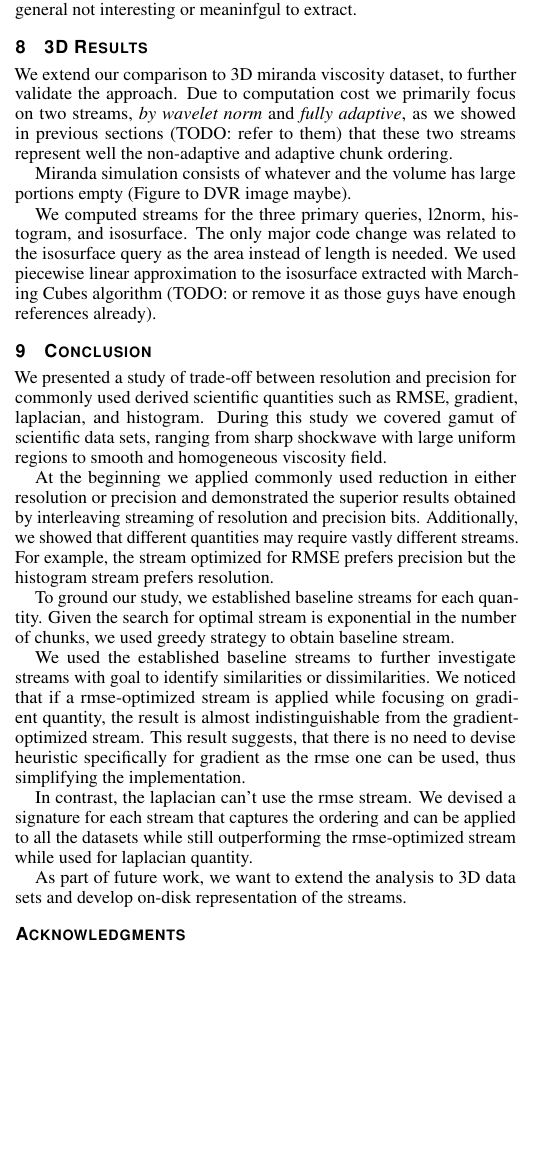
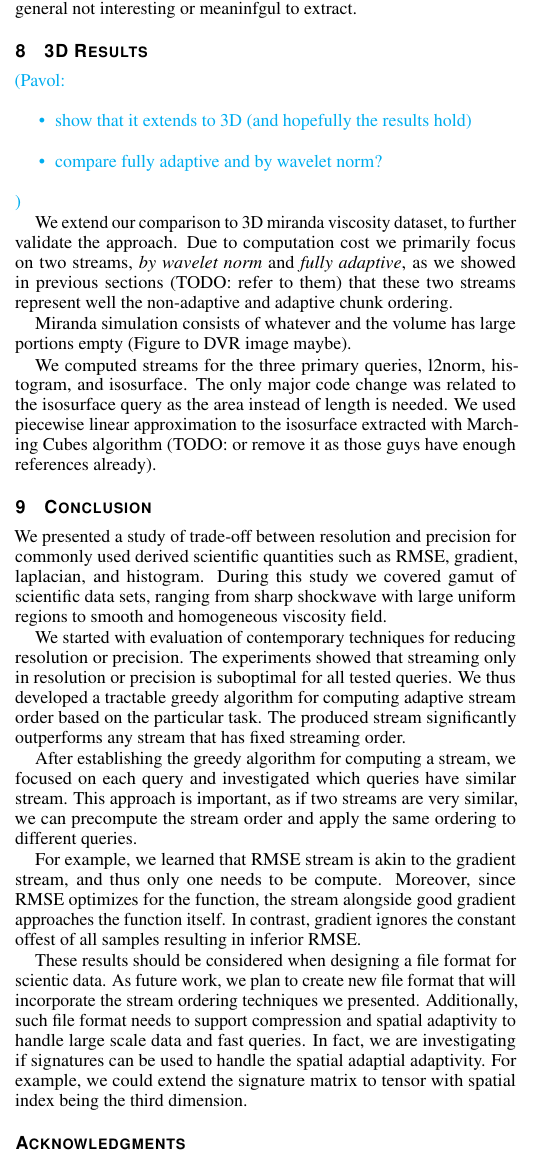
Before and after one commit to hoangthaiduong/vpc-ieeevis2018, a LaTeX document (template.tex, which reads 3d_results.tex, conclusions.tex): part of one column of page 9 of 10, cut so that both start at the same text, the shorter picture padded with empty space. Compiled offline with pdfLaTeX.

Commit message:
Some edits

```diff
--- a/3d_results.tex
+++ b/3d_results.tex
@@ -1,4 +1,11 @@
 \section{3D Results}
+\pavol{
+\begin{itemize}
+        \item show that it extends to 3D (and hopefully the results hold)
+        \item compare fully adaptive and by wavelet norm?
+\end{itemize}
+}
+
 We extend our comparison to 3D miranda viscosity dataset, to further validate the approach.
 Due to computation cost we primarily focus on two streams, {\em by wavelet norm} and {\em fully
 adaptive}, as we showed in previous sections (TODO: refer to them) that these two streams represent
--- a/conclusions.tex
+++ b/conclusions.tex
@@ -4,28 +4,49 @@ scientific quantities such as RMSE, gradient, laplacian, and histogram. During t
 covered gamut of scientific data sets, ranging from sharp shockwave with large uniform regions
 to smooth and homogeneous viscosity field.
 
-At the beginning we applied commonly used reduction in either resolution or precision and
-demonstrated the superior results obtained by interleaving streaming of resolution and precision
-bits. Additionally, we showed that different quantities may require vastly different streams.
-For example, the stream optimized for RMSE prefers precision but the histogram stream prefers
-resolution.
+We started with evaluation of contemporary techniques for reducing resolution or precision.
+The experiments showed that streaming only in resolution or precision is suboptimal for all
+tested queries. We thus developed a tractable greedy algorithm for computing adaptive stream order
+based on the particular task. The produced stream significantly outperforms any stream that has
+fixed streaming order.
 
-To ground our study, we established baseline streams for each quantity. Given the search
-for optimal stream is exponential in the number of chunks, we used greedy strategy to obtain
-baseline stream.
+After establishing the greedy algorithm for computing a stream, we focused on each query and
+investigated which queries have similar stream. This approach is important, as if two streams
+are very similar, we can precompute the stream order and apply the same ordering to different
+queries.
 
-We used the established baseline streams to further investigate streams with goal to identify
-similarities or dissimilarities. We noticed that if a rmse-optimized stream is applied while
-focusing on gradient quantity, the result is almost indistinguishable from the gradient-optimized
-stream. This result suggests, that there is no need to devise heuristic specifically for gradient
-as the rmse one can be used, thus simplifying the implementation.
-
-In contrast, the laplacian can't use the rmse stream. We devised a signature for each stream that
-captures the ordering and can be applied to all the datasets while still outperforming the
-rmse-optimized stream while used for laplacian quantity.
+For example, we learned that RMSE stream is akin to the gradient stream, and thus only one
+needs to be compute. Moreover, since RMSE optimizes for the function, the stream alongside
+good gradient approaches the function itself. In contrast, gradient ignores the constant offest
+of all samples resulting in inferior RMSE.
 
 
+These results should be considered when designing a file format for scientic data. As future work,
+we plan to create new file format that will incorporate the stream ordering techniques we presented.
+Additionally, such file format needs to support compression and spatial adaptivity to handle large
+scale data and fast queries. In fact, we are investigating if signatures can be used to handle
+the spatial adaptial adaptivity. For example, we could extend the signature matrix to tensor with
+spatial index being the third dimension.
 
 
-As part of future work, we want to extend the analysis to 3D data sets and develop on-disk
-representation of the streams.
+%As we explored the quantities of interest, we showed the RMSE stream is good proxy for
+%gradient.
+%
+%To ground our study, we established baseline streams for each quantity. Given the search
+%for optimal stream is exponential in the number of chunks, we described a greedy strategy to obtain
+%the baseline stream.
+%
+%We used the established baseline streams to further investigate streams with goal to identify
+%similarities or dissimilarities. We noticed that if a rmse-optimized stream is applied while
+%focusing on gradient quantity, the result is almost indistinguishable from the gradient-optimized
+%stream. This result suggests, that there is no need to devise heuristic specifically for gradient
+%as the rmse one can be used, thus simplifying the implementation.
+%
+%In contrast, the laplacian can't use the rmse stream. We devised a signature for each stream that
+%captures the ordering and can be applied to all the datasets while still outperforming the
+%rmse-optimized stream while used for laplacian quantity.
+%
+%
+%RMSE stream can be used for gradient.
+%
+%
```
Also changed, not shown: data_dependent_task_optimized_streams.tex (+1 -1 lines).
